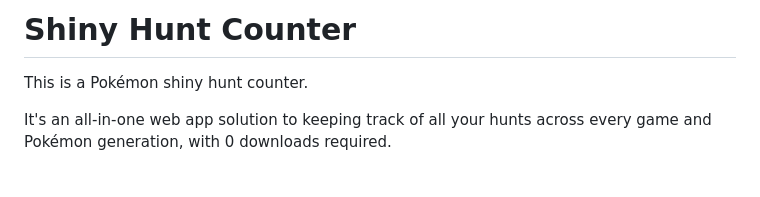
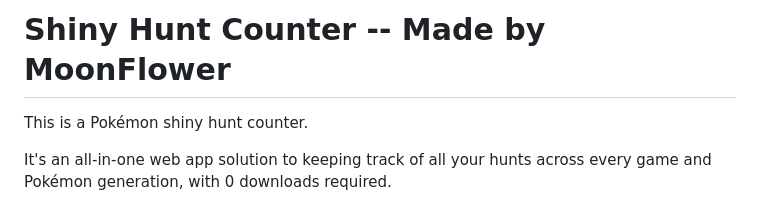
Before and after one commit to MoonFlowAH/Shiny_Counter, a Markdown page: README.md, the part around the change. Drawn GitHub-style; blank space fills up the shorter version.

Commit message:
Updated Formatting
Updated top with credits

```diff
--- a/README.md
+++ b/README.md
@@ -1,4 +1,4 @@
-# Shiny Hunt Counter
+# Shiny Hunt Counter -- Made by MoonFlower
 
 This is a Pokémon shiny hunt counter.
 
```
